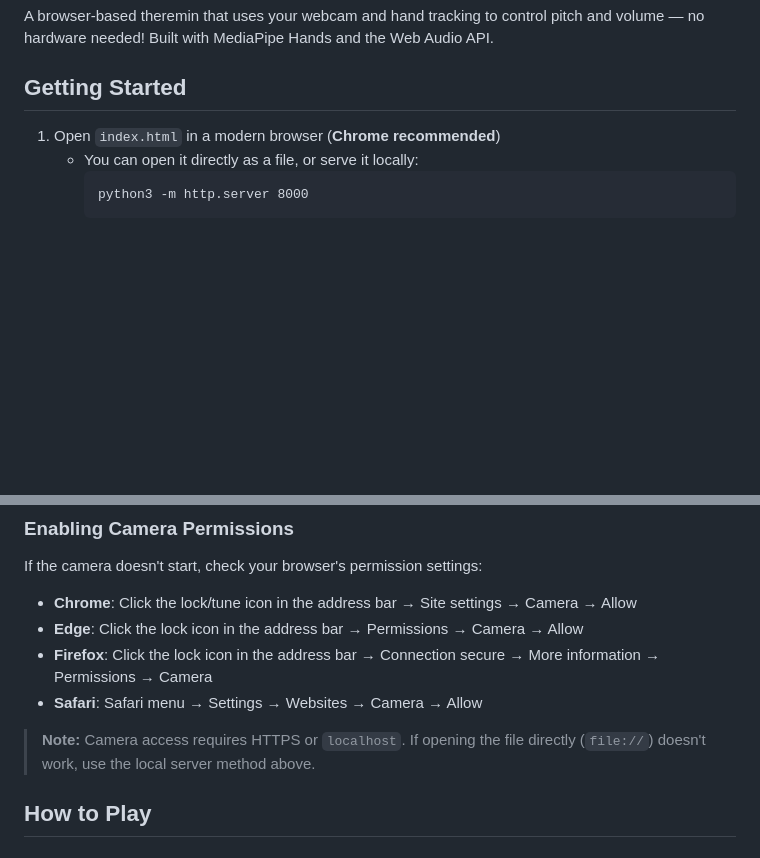
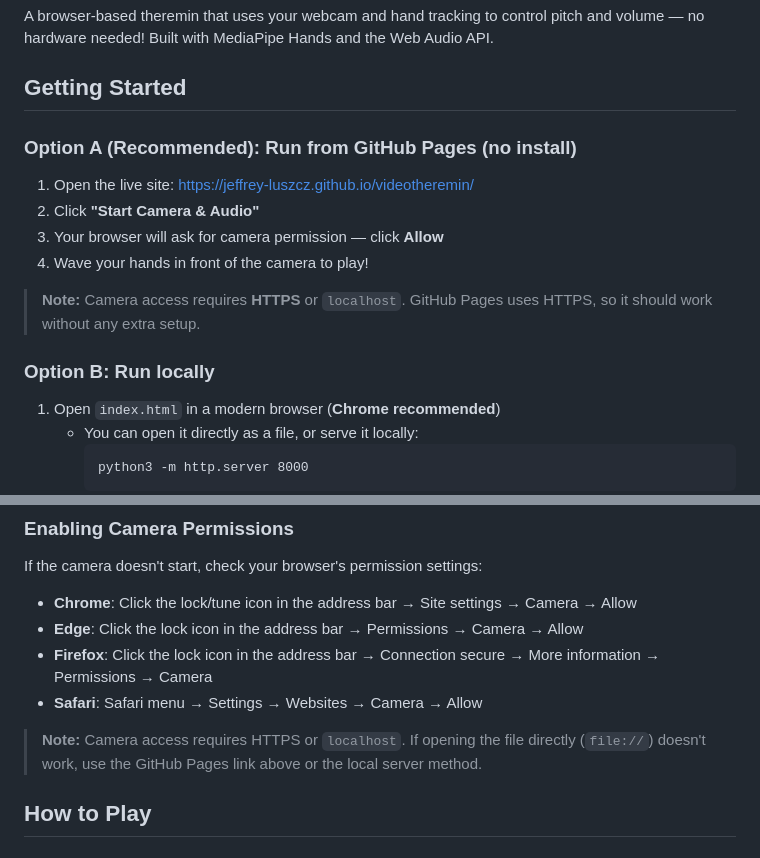
Before and after one commit to Jeffrey-Luszcz/videotheremin, a Markdown page: README.md, 2 parts joined by grey strips. Drawn GitHub-style; blank space fills up the shorter version.

Commit message:
Update README with GitHub Pages instructions
Added instructions for running the project from GitHub Pages and clarified camera access requirements.

```diff
--- a/README.md
+++ b/README.md
@@ -3,6 +3,17 @@
 A browser-based theremin that uses your webcam and hand tracking to control pitch and volume — no hardware needed! Built with MediaPipe Hands and the Web Audio API.
 
 ## Getting Started
+
+### Option A (Recommended): Run from GitHub Pages (no install)
+
+1. Open the live site: https://jeffrey-luszcz.github.io/videotheremin/
+2. Click **"Start Camera & Audio"**
+3. Your browser will ask for camera permission — click **Allow**
+4. Wave your hands in front of the camera to play!
+
+> **Note:** Camera access requires **HTTPS** or `localhost`. GitHub Pages uses HTTPS, so it should work without any extra setup.
+
+### Option B: Run locally
 
 1. Open `index.html` in a modern browser (**Chrome recommended**)
    - You can open it directly as a file, or serve it locally:
@@ -23,7 +34,7 @@ If the camera doesn't start, check your browser's permission settings:
 - **Firefox**: Click the lock icon in the address bar → Connection secure → More information → Permissions → Camera
 - **Safari**: Safari menu → Settings → Websites → Camera → Allow
 
-> **Note:** Camera access requires HTTPS or `localhost`. If opening the file directly (`file://`) doesn't work, use the local server method above.
+> **Note:** Camera access requires HTTPS or `localhost`. If opening the file directly (`file://`) doesn't work, use the GitHub Pages link above or the local server method.
 
 ## How to Play
 
```
